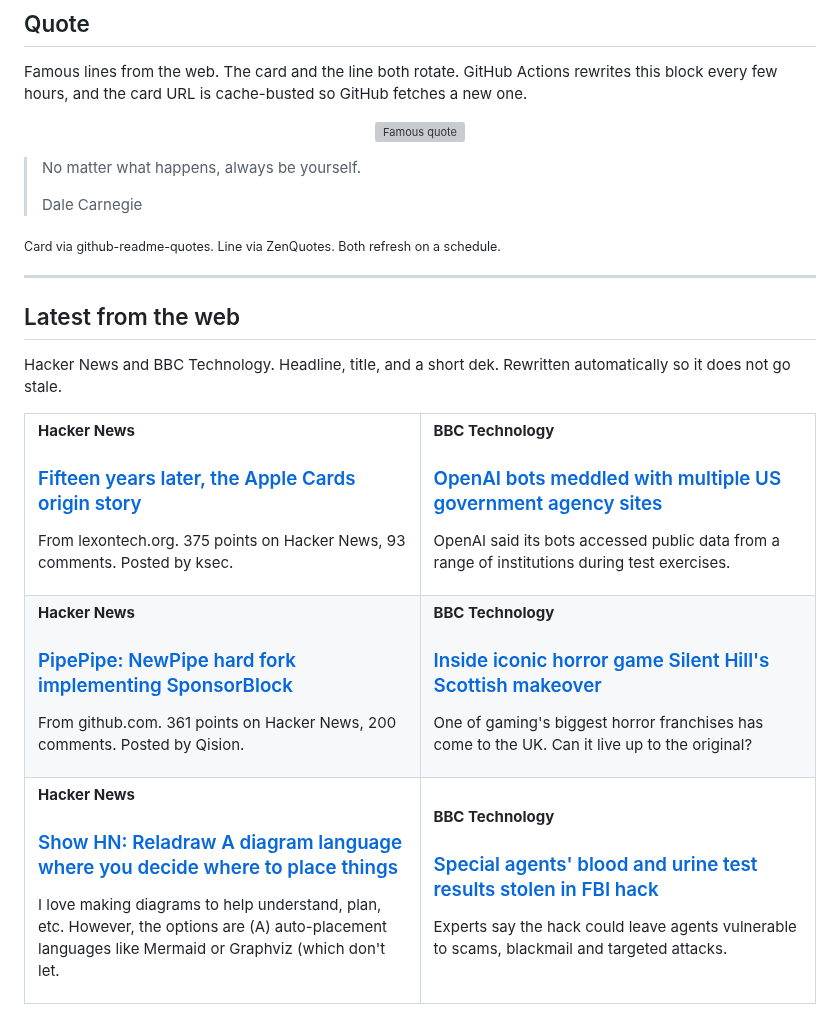
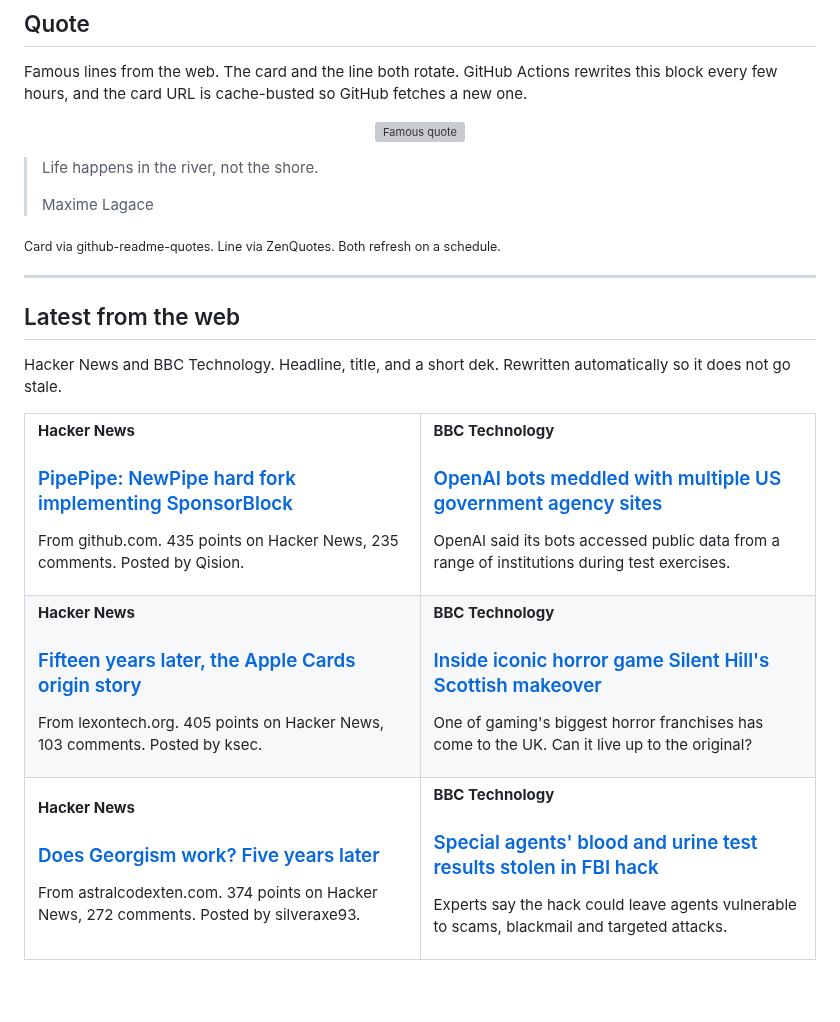
Before and after one commit to tahirkodx/tahirkodx, a Markdown page: README.md, the part around one of its changes. Rendered like a GitHub page; blank space fills up the shorter version; grey boxes are pictures that could not be loaded.

Commit message:
docs: refresh quote and news feed

```diff
--- a/README.md
+++ b/README.md
@@ -420,8 +420,8 @@ Famous lines from the web. The card and the line both rotate. GitHub Actions rew
 </p>
 
-> No matter what happens, always be yourself.
+> Life happens in the river, not the shore.
 >
-> Dale Carnegie
+> Maxime Lagace
 
 <sub>Card via github-readme-quotes. Line via ZenQuotes. Both refresh on a schedule.</sub>
 <!--FEED:QUOTE:END-->
@@ -437,8 +437,8 @@ Hacker News and BBC Technology. Headline, title, and a short dek. Rewritten auto
   <tr>
     <td width="50%" valign="top">
       <p><strong>Hacker News</strong></p>
-      <h3><a href="https://lexontech.org/fifteen-years-later-the-apple-cards-origin-story">Fifteen years later, the Apple Cards origin story</a></h3>
-      <p>From lexontech.org. 375 points on Hacker News, 93 comments. Posted by ksec.</p>
+      <h3><a href="https://github.com/InfinityLoop1308/PipePipe">PipePipe: NewPipe hard fork implementing SponsorBlock</a></h3>
+      <p>From github.com. 435 points on Hacker News, 235 comments. Posted by Qision.</p>
     </td>
     <td width="50%" valign="top">
       <p><strong>BBC Technology</strong></p>
@@ -449,8 +449,8 @@ Hacker News and BBC Technology. Headline, title, and a short dek. Rewritten auto
   <tr>
     <td width="50%" valign="top">
       <p><strong>Hacker News</strong></p>
-      <h3><a href="https://github.com/InfinityLoop1308/PipePipe">PipePipe: NewPipe hard fork implementing SponsorBlock</a></h3>
-      <p>From github.com. 361 points on Hacker News, 200 comments. Posted by Qision.</p>
+      <h3><a href="https://lexontech.org/fifteen-years-later-the-apple-cards-origin-story">Fifteen years later, the Apple Cards origin story</a></h3>
+      <p>From lexontech.org. 405 points on Hacker News, 103 comments. Posted by ksec.</p>
     </td>
     <td width="50%" valign="top">
       <p><strong>BBC Technology</strong></p>
@@ -461,8 +461,8 @@ Hacker News and BBC Technology. Headline, title, and a short dek. Rewritten auto
   <tr>
     <td width="50%" valign="top">
       <p><strong>Hacker News</strong></p>
-      <h3><a href="https://github.com/reladraw/reladraw">Show HN: Reladraw  A diagram language where you decide where to place things</a></h3>
-      <p>I love making diagrams to help understand, plan, etc. However, the options are (A) auto-placement languages like Mermaid or Graphviz (which don't let.</p>
+      <h3><a href="https://www.astralcodexten.com/p/does-georgism-work-five-years-later">Does Georgism work? Five years later</a></h3>
+      <p>From astralcodexten.com. 374 points on Hacker News, 272 comments. Posted by silveraxe93.</p>
     </td>
     <td width="50%" valign="top">
       <p><strong>BBC Technology</strong></p>
```
Also changed, not shown: other parts of README.md (+2 -2 lines).
